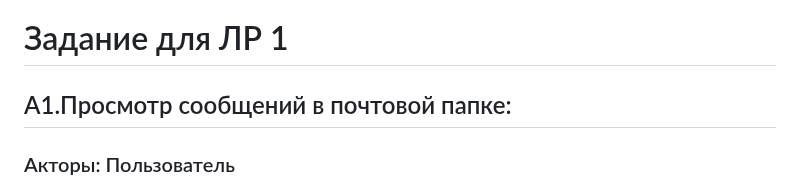
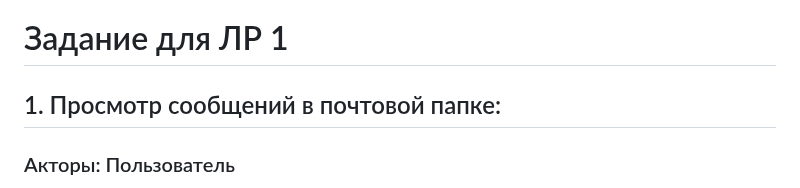
Before and after one commit to av-kuzminova/Data-Science, a Markdown page: Системный дизайн/ЛР_1/documentation.md, the part around one of its changes. GitHub-like rendering.

```diff
--- a/Системный дизайн/ЛР_1/documentation.md
+++ b/Системный дизайн/ЛР_1/documentation.md
@@ -1,5 +1,5 @@
 # Задание для ЛР 1
-## A1.Просмотр сообщений в почтовой папке:
+## 1. Просмотр сообщений в почтовой папке:
 
 ### Акторы: Пользователь
 Предусловия: Пользователь авторизован в системе.
```
Also changed, not shown: other parts of Системный дизайн/ЛР_1/documentation.md (+8 -8 lines).
